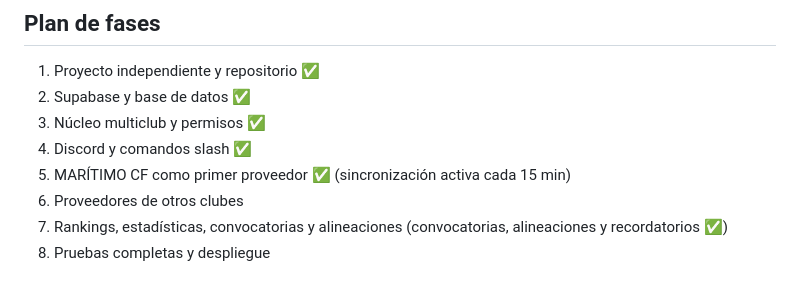
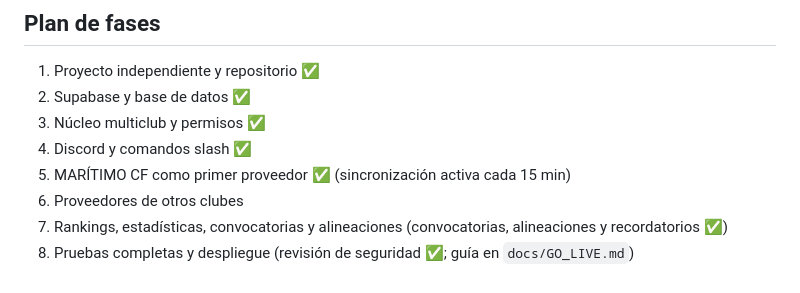
Before and after one commit to andresquijada24/pirlo-bot, a Markdown page: CLAUDE.md, the part around the change. Rendered like a GitHub page.

Commit message:
Fase 8: guía de paso al servidor real del club
Co-Authored-By: Claude Opus 5.5 <noreply@anthropic.com>
Claude-Session: https://claude.ai/code/session_01FtU7niRQwqgwyKtPYje9KF

```diff
--- a/CLAUDE.md
+++ b/CLAUDE.md
@@ -60,4 +60,4 @@ Discord → HTTPS firmado (Ed25519) → `api/index.ts` (Vercel, Hono) → `src/d
 5. MARÍTIMO CF como primer proveedor ✅ (sincronización activa cada 15 min)
 6. Proveedores de otros clubes
 7. Rankings, estadísticas, convocatorias y alineaciones (convocatorias, alineaciones y recordatorios ✅)
-8. Pruebas completas y despliegue
+8. Pruebas completas y despliegue (revisión de seguridad ✅; guía en `docs/GO_LIVE.md`)
```
Also changed, not shown: docs/GO_LIVE.md (added, +46 -0 lines).
